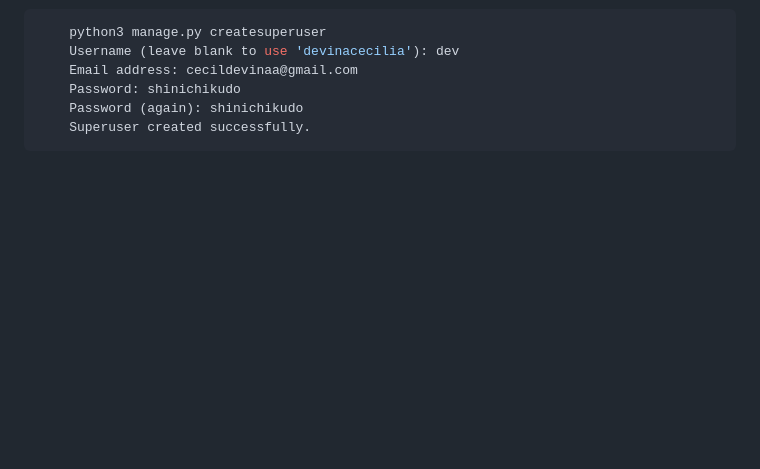
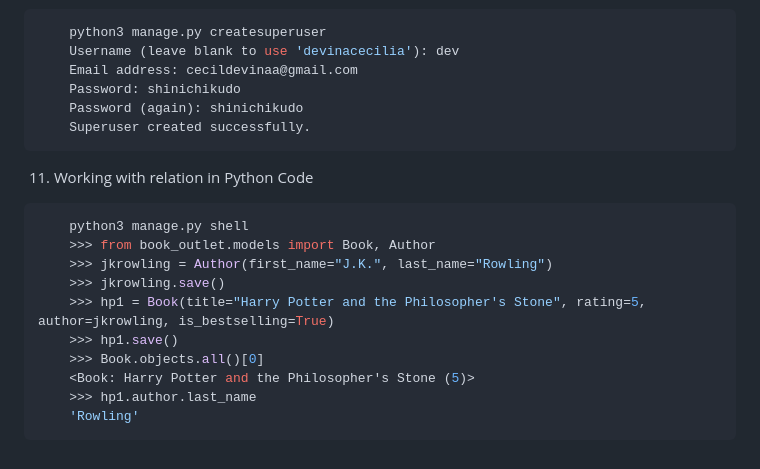
Before and after one commit to devinaacs/book_store, a Markdown page: tutorial.md, the part around the change. Rendered like a GitHub page; blank space fills up the shorter version.

Commit message:
working with relation in Python Code

````diff
--- a/tutorial.md
+++ b/tutorial.md
@@ -234,3 +234,17 @@ reference: https://docs.djangoproject.com/en/5.0/ref/models/querysets/
     Password (again): shinichikudo
     Superuser created successfully.
 ```
+
+11. Working with relation in Python Code
+```bash
+    python3 manage.py shell
+    >>> from book_outlet.models import Book, Author
+    >>> jkrowling = Author(first_name="J.K.", last_name="Rowling")
+    >>> jkrowling.save()
+    >>> hp1 = Book(title="Harry Potter and the Philosopher's Stone", rating=5, author=jkrowling, is_bestselling=True)
+    >>> hp1.save()
+    >>> Book.objects.all()[0]
+    <Book: Harry Potter and the Philosopher's Stone (5)>
+    >>> hp1.author.last_name
+    'Rowling'
+```
````
